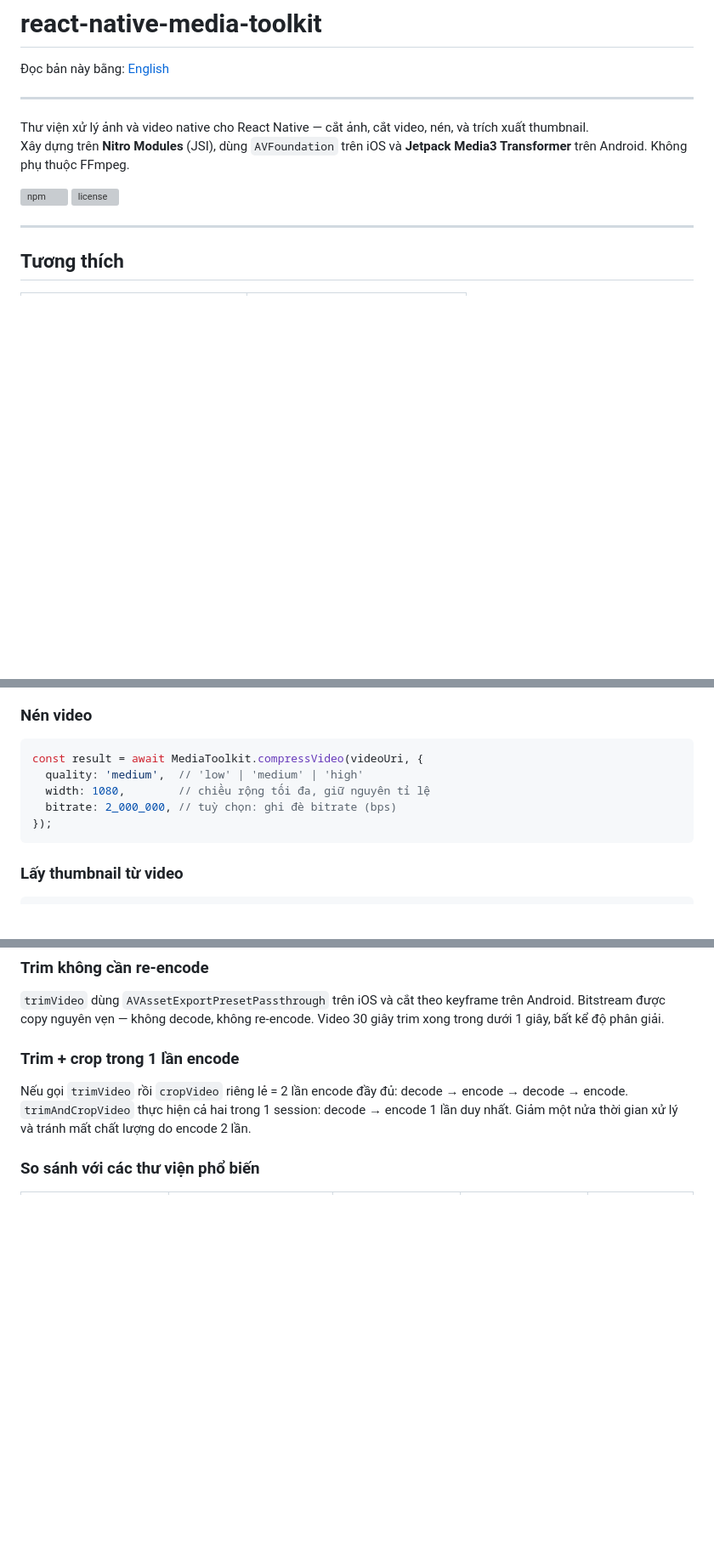
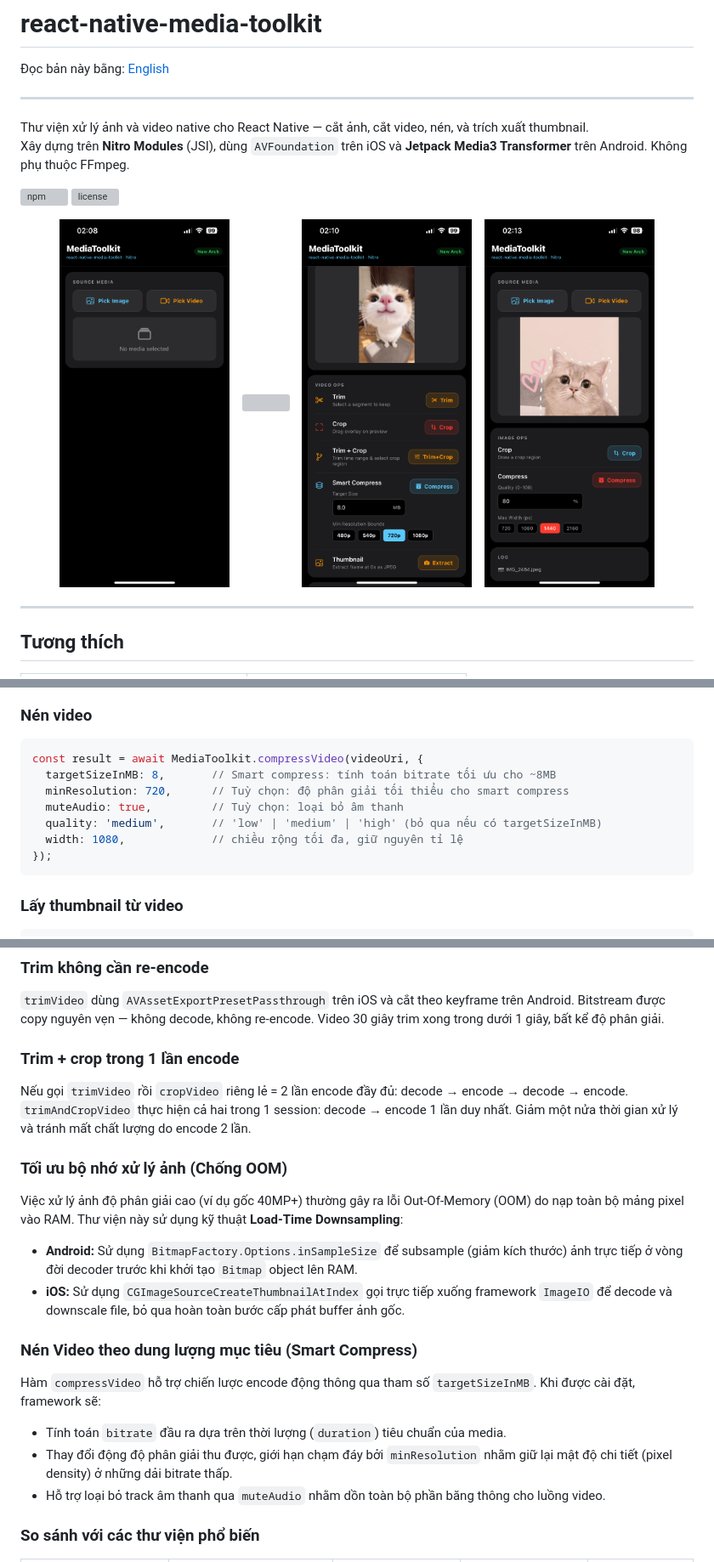
Before and after one commit to thangdevalone/react-native-media-toolkit, a Markdown page: README.vi.md, 3 parts joined by grey strips. Shown at 85% size. Rendered like a GitHub page; pictures changed too: .github/images/1.png (added), .github/images/3.png (added), .github/images/4.png (added); blank space fills up the shorter version; grey boxes are pictures that could not be loaded.

Commit message:
feat: add smart video compression, OOM-free image processing, and enhanced UI controls

````diff
--- a/README.vi.md
+++ b/README.vi.md
@@ -9,6 +9,16 @@ Xây dựng trên **Nitro Modules** (JSI), dùng `AVFoundation` trên iOS và **
 
 [![npm](https://img.shields.io/npm/v/react-native-media-toolkit)](https://www.npmjs.com/package/react-native-media-toolkit)
 [![license](https://img.shields.io/npm/l/react-native-media-toolkit)](LICENSE)
+
+<p align="center">
+  <img src=".github/images/1.png" width="200" />
+  &nbsp;&nbsp;
+  <img src=".github/images/2.png" width="200" />
+  &nbsp;&nbsp;
+  <img src=".github/images/3.png" width="200" />
+  &nbsp;&nbsp;
+  <img src=".github/images/4.png" width="200" />
+</p>
 
 ---
 
@@ -128,9 +138,11 @@ const result = await MediaToolkit.trimAndCropVideo(videoUri, {
 
 ```typescript
 const result = await MediaToolkit.compressVideo(videoUri, {
-  quality: 'medium',  // 'low' | 'medium' | 'high'
-  width: 1080,        // chiều rộng tối đa, giữ nguyên tỉ lệ
-  bitrate: 2_000_000, // tuỳ chọn: ghi đè bitrate (bps)
+  targetSizeInMB: 8,       // Smart compress: tính toán bitrate tối ưu cho ~8MB
+  minResolution: 720,      // Tuỳ chọn: độ phân giải tối thiểu cho smart compress
+  muteAudio: true,         // Tuỳ chọn: loại bỏ âm thanh
+  quality: 'medium',       // 'low' | 'medium' | 'high' (bỏ qua nếu có targetSizeInMB)
+  width: 1080,             // chiều rộng tối đa, giữ nguyên tỉ lệ
 });
 ```
 
@@ -264,6 +279,19 @@ Mọi lệnh gọi API đều qua **JSI (JavaScript Interface)** thông qua Nitr
 
 Nếu gọi `trimVideo` rồi `cropVideo` riêng lẻ = 2 lần encode đầy đủ: decode → encode → decode → encode. `trimAndCropVideo` thực hiện cả hai trong 1 session: decode → encode 1 lần duy nhất. Giảm một nửa thời gian xử lý và tránh mất chất lượng do encode 2 lần.
 
+### Tối ưu bộ nhớ xử lý ảnh (Chống OOM)
+
+Việc xử lý ảnh độ phân giải cao (ví dụ gốc 40MP+) thường gây ra lỗi Out-Of-Memory (OOM) do nạp toàn bộ mảng pixel vào RAM. Thư viện này sử dụng kỹ thuật **Load-Time Downsampling**:
+- **Android:** Sử dụng `BitmapFactory.Options.inSampleSize` để subsample (giảm kích thước) ảnh trực tiếp ở vòng đời decoder trước khi khởi tạo `Bitmap` object lên RAM.
+- **iOS:** Sử dụng `CGImageSourceCreateThumbnailAtIndex` gọi trực tiếp xuống framework `ImageIO` để decode và downscale file, bỏ qua hoàn toàn bước cấp phát buffer ảnh gốc.
+
+### Nén Video theo dung lượng mục tiêu (Smart Compress)
+
+Hàm `compressVideo` hỗ trợ chiến lược encode động thông qua tham số `targetSizeInMB`. Khi được cài đặt, framework sẽ:
+- Tính toán `bitrate` đầu ra dựa trên thời lượng (`duration`) tiêu chuẩn của media.
+- Thay đổi động độ phân giải thu được, giới hạn chạm đáy bởi `minResolution` nhằm giữ lại mật độ chi tiết (pixel density) ở những dải bitrate thấp.
+- Hỗ trợ loại bỏ track âm thanh qua `muteAudio` nhằm dồn toàn bộ phần băng thông cho luồng video.
+
 ### So sánh với các thư viện phổ biến
 
 | Thư viện | Engine native | JS bridge | Trim không re-encode | Trim+crop 1 lần |
````
Also changed, not shown: other parts of README.vi.md (+4 -1 lines), README.md (+29 -9 lines), .github/images/example.png (deleted), 3 other files.
